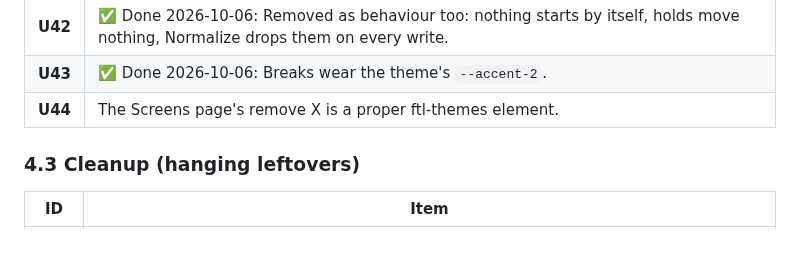
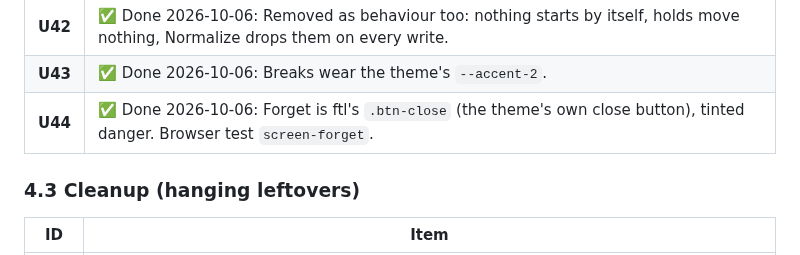
Before and after one commit to DrEVILish/timerpi, a Markdown page: STATUS.md, the part around the change. Drawn GitHub-style.

Commit message:
docs: STATUS U44 done
Co-Authored-By: Claude Opus 5.5 <noreply@anthropic.com>

```diff
--- a/STATUS.md
+++ b/STATUS.md
@@ -201,7 +201,7 @@ Decisions: auto-continue, auto-start ("at HH:MM") and Hold after are removed as
 | **U41** | ✅ Done 2026-10-06: Duplicate is in the right-click / long-press row menu (ftl `.context-menu`). |
 | **U42** | ✅ Done 2026-10-06: Removed as behaviour too: nothing starts by itself, holds move nothing, Normalize drops them on every write. |
 | **U43** | ✅ Done 2026-10-06: Breaks wear the theme's `--accent-2`. |
-| **U44** | The Screens page's remove X is a proper ftl-themes element. |
+| **U44** | ✅ Done 2026-10-06: Forget is ftl's `.btn-close` (the theme's own close button), tinted danger. Browser test `screen-forget`. |
 
 ### 4.3 Cleanup (hanging leftovers)
 
```
